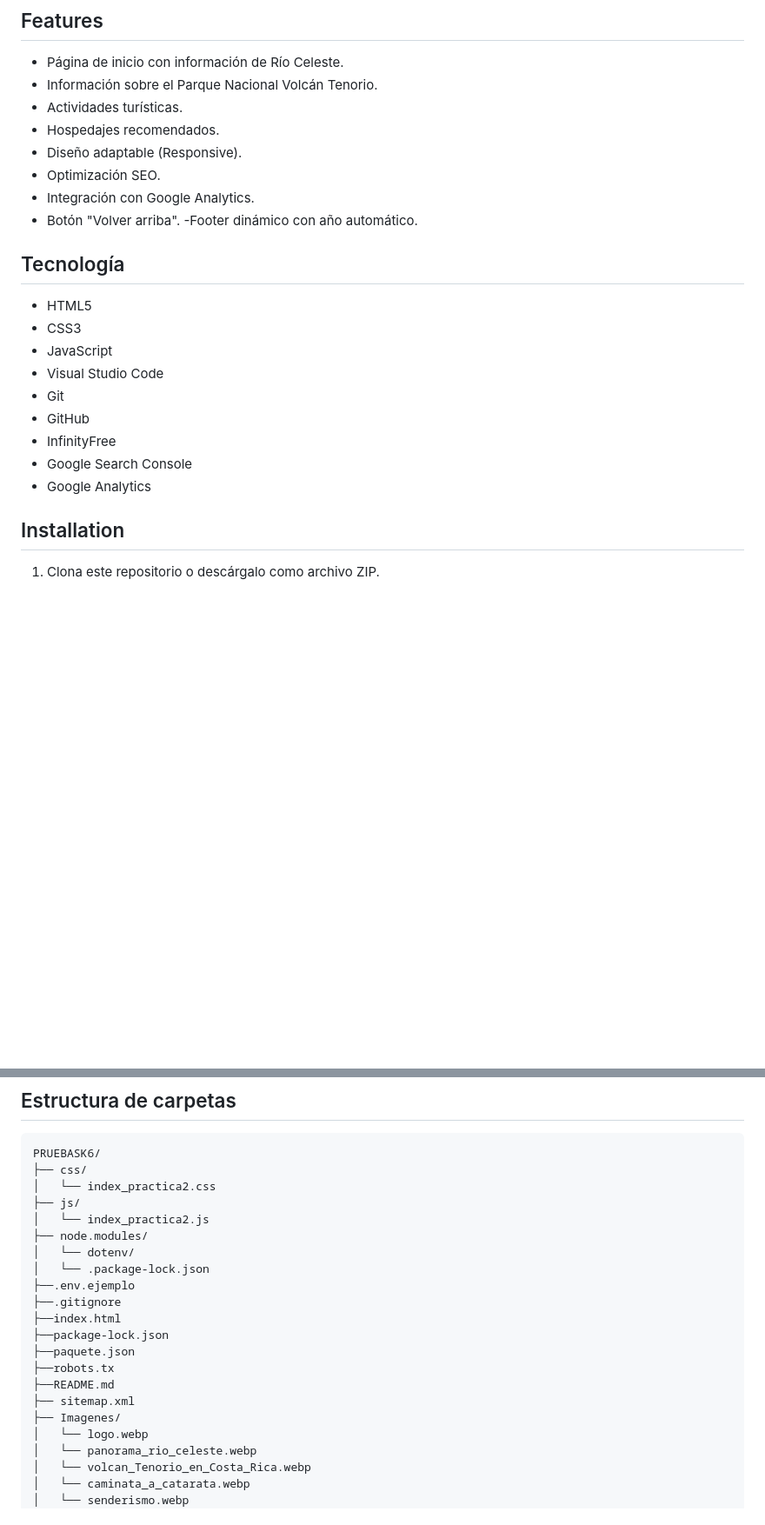
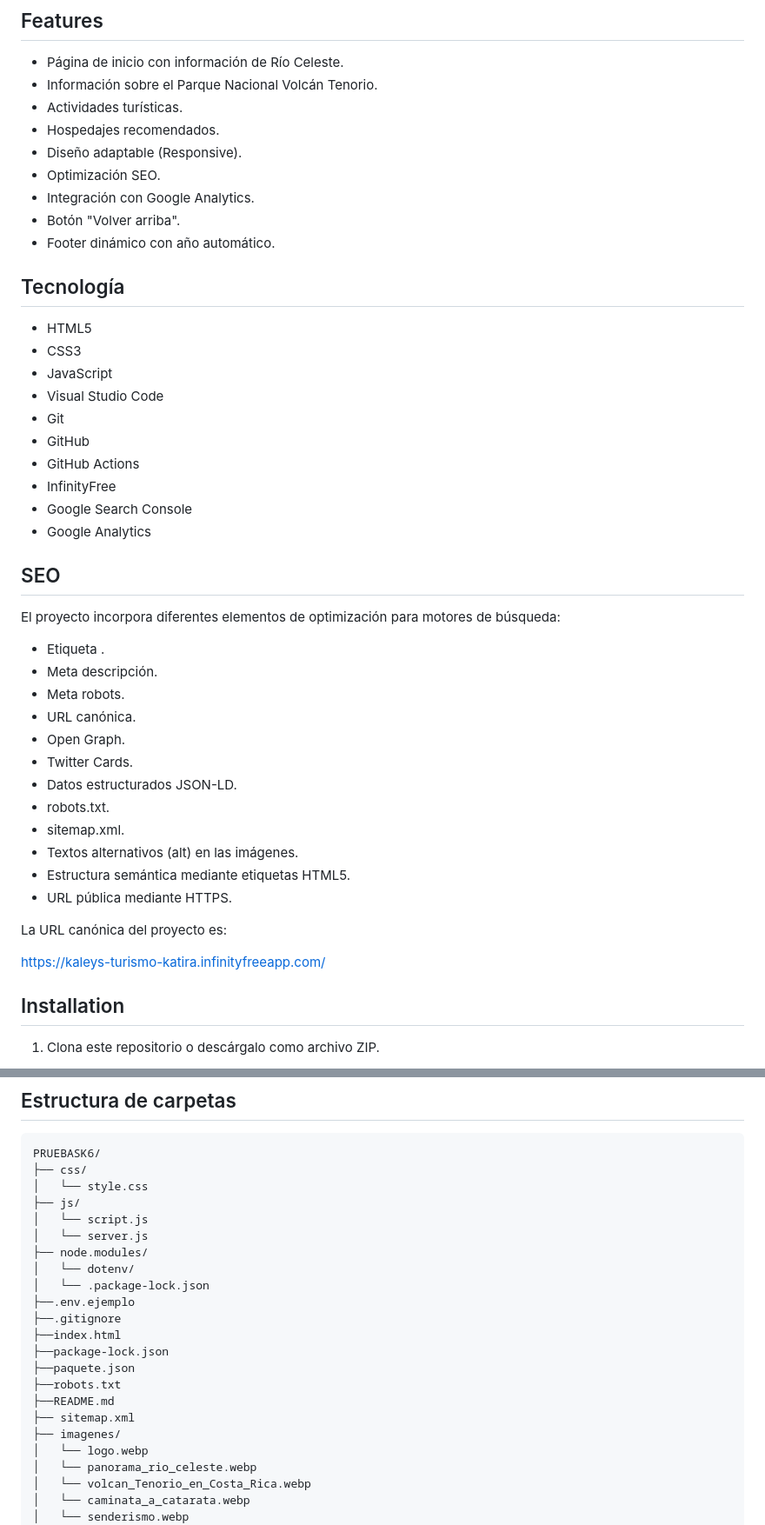
Before and after one commit to VivianMorenoG/Kaleys-turismo-katira, a Markdown page: README.md, 2 parts joined by grey strips. Shown at 87% size. GitHub-like rendering; blank space fills up the shorter version.

Commit message:
Actualizar README del proyecto

````diff
--- a/README.md
+++ b/README.md
@@ -29,7 +29,7 @@ El sitio cuenta con diferentes secciones que permiten al usuario explorar el des
 - Optimización SEO.
 - Integración con Google Analytics.
 - Botón "Volver arriba".
--Footer dinámico con año automático.
+- Footer dinámico con año automático.
 
 ## Tecnología
 
@@ -39,9 +39,31 @@ El sitio cuenta con diferentes secciones que permiten al usuario explorar el des
 - Visual Studio Code
 - Git
 - GitHub
+- GitHub Actions
 - InfinityFree
 - Google Search Console
 - Google Analytics
+
+## SEO
+
+El proyecto incorpora diferentes elementos de optimización para motores de búsqueda:
+
+- Etiqueta <title>.
+- Meta descripción.
+- Meta robots.
+- URL canónica.
+- Open Graph.
+- Twitter Cards.
+- Datos estructurados JSON-LD.
+- robots.txt.
+- sitemap.xml.
+- Textos alternativos (alt) en las imágenes.
+- Estructura semántica mediante etiquetas HTML5.
+- URL pública mediante HTTPS.
+
+La URL canónica del proyecto es:
+
+https://kaleys-turismo-katira.infinityfreeapp.com/
 
 ## Installation
 
@@ -72,9 +94,10 @@ Una vez abierto el sitio web, el usuario podrá:
 ```text
 PRUEBASK6/
 ├── css/
-│   └── index_practica2.css
+│   └── style.css
 ├── js/
-│   └── index_practica2.js
+│   └── script.js
+│   └── server.js
 ├── node.modules/
 │   └── dotenv/
 │   └── .package-lock.json
@@ -83,10 +106,10 @@ PRUEBASK6/
 ├──index.html
 ├──package-lock.json
 ├──paquete.json
-├──robots.tx
+├──robots.txt
 ├──README.md
 ├── sitemap.xml
-├── Imagenes/
+├── imagenes/
 │   └── logo.webp
 │   └── panorama_rio_celeste.webp
 │   └── volcan_Tenorio_en_Costa_Rica.webp
````
